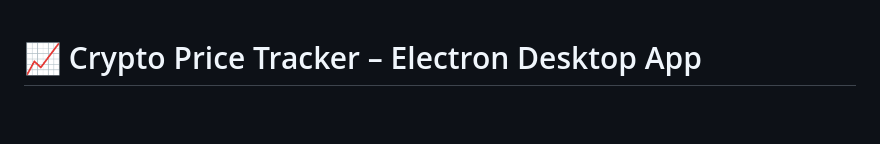
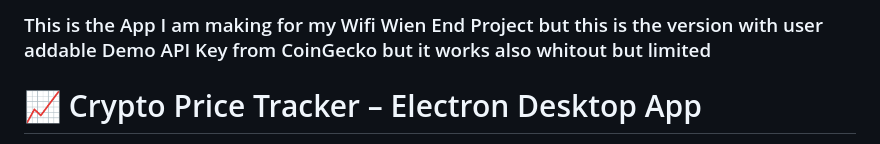
Before and after one commit to dd90z/Crypto_tracker_beta, a Markdown page: README.md, the part around the change. Drawn GitHub-style; blank space fills up the shorter version.

Commit message:
added note to README.md file

```diff
--- a/README.md
+++ b/README.md
@@ -1,3 +1,5 @@
+### This is the App I am making for my Wifi Wien End Project but this is the version with user addable Demo API Key from CoinGecko but it works also whitout but limited
+
 # 📈 Crypto Price Tracker – Electron Desktop App
 
 A modular, extensible **desktop app** built with **Electron** + **Node.js** that allows users to track cryptocurrency prices from the [CoinGecko API](https://www.coingecko.com/en/api). The app provides real-time alerts via **desktop notifications** and fully configurable **email alerts**, using a customizable watchlist and supporting **multiple base currencies**.
```
